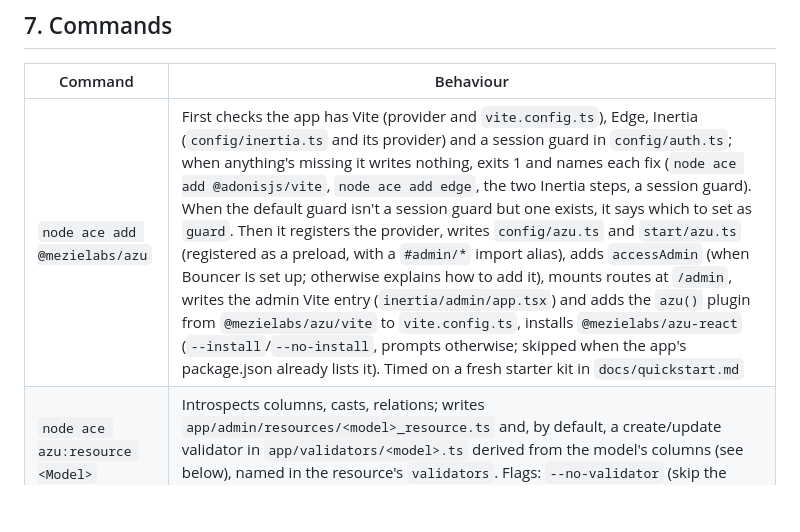
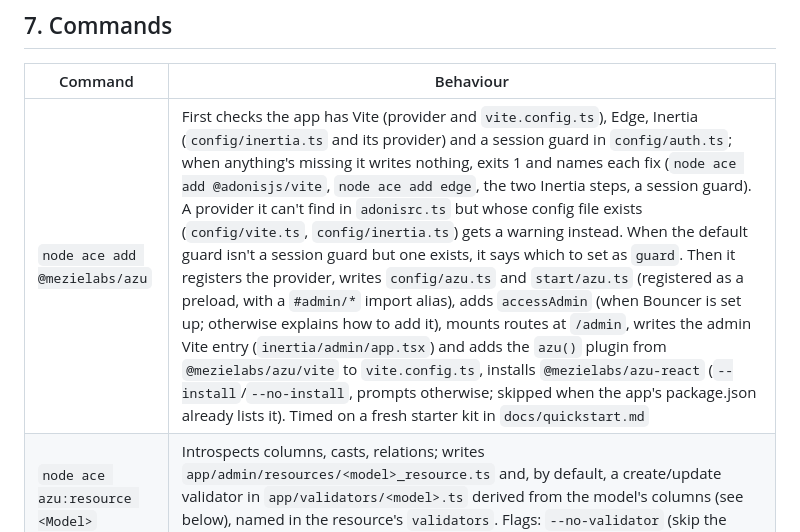
Before and after one commit to mezielabs/azu, a Markdown page: docs/spec.md, the part around the change. Drawn GitHub-style; blank space fills up the shorter version.

Commit message:
docs: the configure row names the provider warning (#63)

```diff
--- a/docs/spec.md
+++ b/docs/spec.md
@@ -266,7 +266,7 @@ Forms submit to their own URL: `POST /admin/resources/<name>/create` and `PUT /a
 
 | Command | Behaviour |
 | --- | --- |
-| `node ace add @mezielabs/azu` | First checks the app has Vite (provider and `vite.config.ts`), Edge, Inertia (`config/inertia.ts` and its provider) and a session guard in `config/auth.ts`; when anything's missing it writes nothing, exits 1 and names each fix (`node ace add @adonisjs/vite`, `node ace add edge`, the two Inertia steps, a session guard). When the default guard isn't a session guard but one exists, it says which to set as `guard`. Then it registers the provider, writes `config/azu.ts` and `start/azu.ts` (registered as a preload, with a `#admin/*` import alias), adds `accessAdmin` (when Bouncer is set up; otherwise explains how to add it), mounts routes at `/admin`, writes the admin Vite entry (`inertia/admin/app.tsx`) and adds the `azu()` plugin from `@mezielabs/azu/vite` to `vite.config.ts`, installs `@mezielabs/azu-react` (`--install`/`--no-install`, prompts otherwise; skipped when the app's package.json already lists it). Timed on a fresh starter kit in `docs/quickstart.md` |
+| `node ace add @mezielabs/azu` | First checks the app has Vite (provider and `vite.config.ts`), Edge, Inertia (`config/inertia.ts` and its provider) and a session guard in `config/auth.ts`; when anything's missing it writes nothing, exits 1 and names each fix (`node ace add @adonisjs/vite`, `node ace add edge`, the two Inertia steps, a session guard). A provider it can't find in `adonisrc.ts` but whose config file exists (`config/vite.ts`, `config/inertia.ts`) gets a warning instead. When the default guard isn't a session guard but one exists, it says which to set as `guard`. Then it registers the provider, writes `config/azu.ts` and `start/azu.ts` (registered as a preload, with a `#admin/*` import alias), adds `accessAdmin` (when Bouncer is set up; otherwise explains how to add it), mounts routes at `/admin`, writes the admin Vite entry (`inertia/admin/app.tsx`) and adds the `azu()` plugin from `@mezielabs/azu/vite` to `vite.config.ts`, installs `@mezielabs/azu-react` (`--install`/`--no-install`, prompts otherwise; skipped when the app's package.json already lists it). Timed on a fresh starter kit in `docs/quickstart.md` |
 | `node ace azu:resource <Model>` | Introspects columns, casts, relations; writes `app/admin/resources/<model>_resource.ts` and, by default, a create/update validator in `app/validators/<model>.ts` derived from the model's columns (see below), named in the resource's `validators`. Flags: `--no-validator` (skip the validator), `--policy`, `--readonly` (no forms, so no validator) |
 | `node ace azu:action <Name>` | Writes `app/admin/actions/<name>.ts` from a stub: a row action (`--bulk` for bulk) built with `action.row()`, named and with its ability in camelCase (`MarkAsPaid` → `markAsPaid`), a `confirm`, and a handler that saves through `trx`. Refuses `delete` and won't overwrite without `--force`. Exported as the file's default, so any resource can list it; `tsc` checks the ability against each resource's policy |
 | `node ace azu:screen <Name>` | Writes `app/admin/screens/<snake>.ts` (a `defineScreen` with `accessAdmin` as its ability, a label from the name and a small `data` function) and `inertia/admin/components/<snake>.tsx` (the component, typed with `ScreenProps<typeof screen>`), from stubs, as AdonisJS's own `make:` commands do. Both compile and render with no edits. `--form` (FR-23) writes a form screen instead, with a text and a boolean field and values kept in memory until `load` and `save` use the app's storage, plus its validator in `app/validators/<snake>.ts` (`<camel>Validator`), and no component; both compile, render and save with no edits. `--force` overwrites |
```
